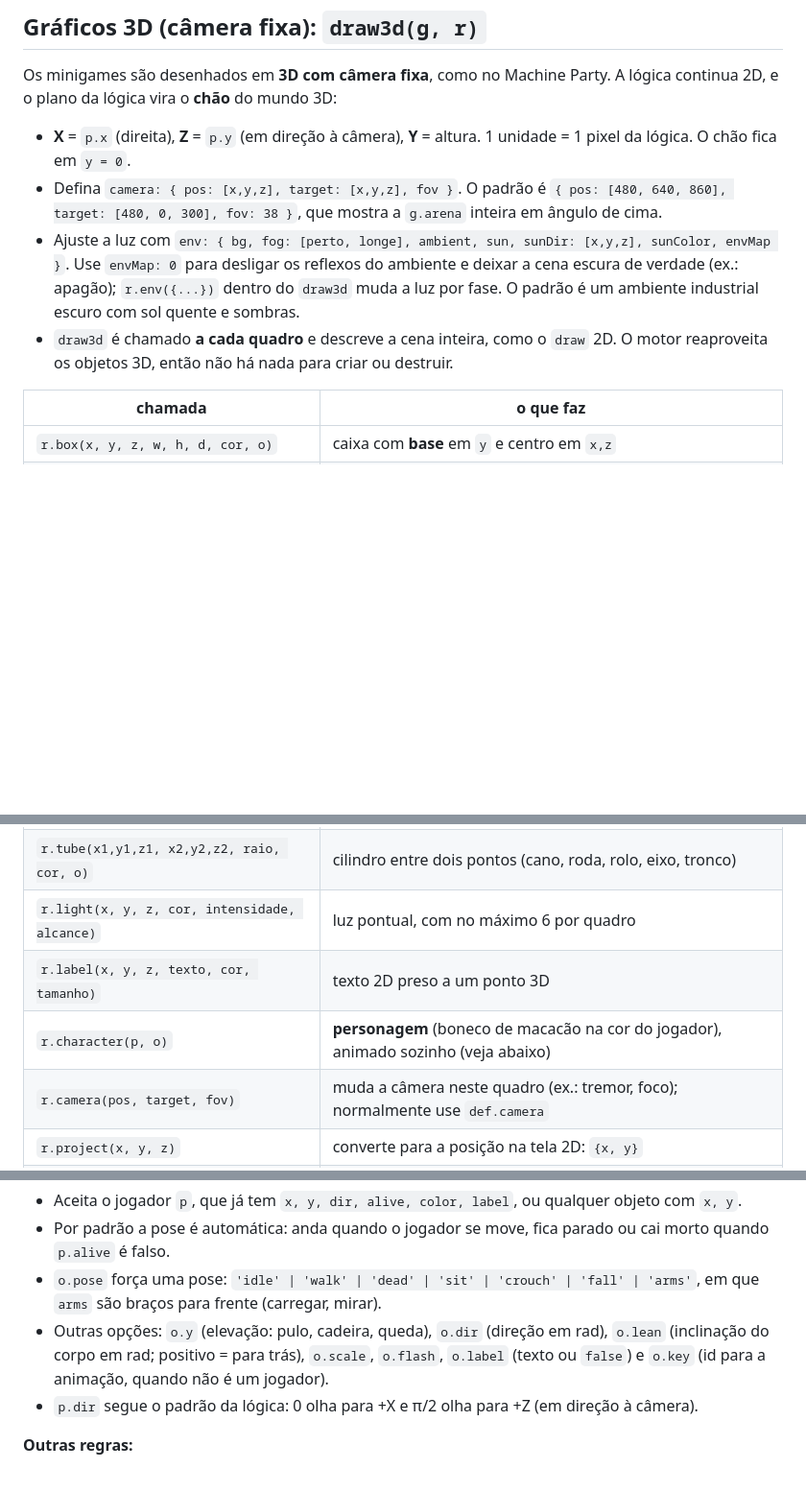
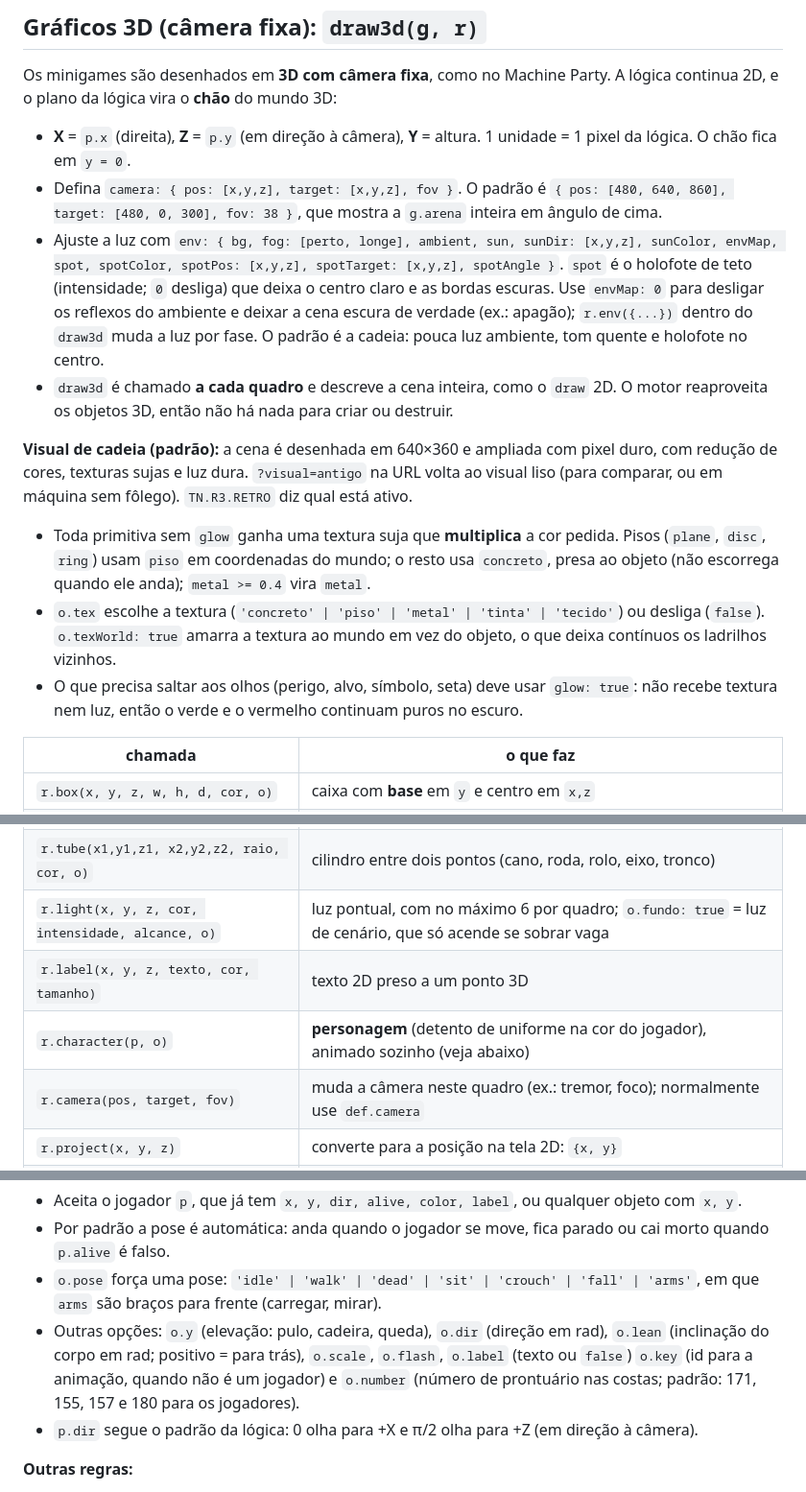
Before and after one commit to caravieriBruno/turno-da-noite, a Markdown page: docs/COMO_CRIAR_MINIGAME.md, 3 parts joined by grey strips. Shown at 96% size. Drawn GitHub-style; blank space fills up the shorter version.

Commit message:
Visual cadeia: documenta texturas, holofote, luzes de fundo e o detento (luz padrão revisada nos 23 jogos, sem mudança)
Co-Authored-By: Claude Opus 5.5 (1M context) <noreply@anthropic.com>

```diff
--- a/docs/COMO_CRIAR_MINIGAME.md
+++ b/docs/COMO_CRIAR_MINIGAME.md
@@ -118,8 +118,13 @@ Os minigames são desenhados em **3D com câmera fixa**, como no Machine Party.
 
 - **X** = `p.x` (direita), **Z** = `p.y` (em direção à câmera), **Y** = altura. 1 unidade = 1 pixel da lógica. O chão fica em `y = 0`.
 - Defina `camera: { pos: [x,y,z], target: [x,y,z], fov }`. O padrão é `{ pos: [480, 640, 860], target: [480, 0, 300], fov: 38 }`, que mostra a `g.arena` inteira em ângulo de cima.
-- Ajuste a luz com `env: { bg, fog: [perto, longe], ambient, sun, sunDir: [x,y,z], sunColor, envMap }`. Use `envMap: 0` para desligar os reflexos do ambiente e deixar a cena escura de verdade (ex.: apagão); `r.env({...})` dentro do `draw3d` muda a luz por fase. O padrão é um ambiente industrial escuro com sol quente e sombras.
+- Ajuste a luz com `env: { bg, fog: [perto, longe], ambient, sun, sunDir: [x,y,z], sunColor, envMap, spot, spotColor, spotPos: [x,y,z], spotTarget: [x,y,z], spotAngle }`. `spot` é o holofote de teto (intensidade; `0` desliga) que deixa o centro claro e as bordas escuras. Use `envMap: 0` para desligar os reflexos do ambiente e deixar a cena escura de verdade (ex.: apagão); `r.env({...})` dentro do `draw3d` muda a luz por fase. O padrão é a cadeia: pouca luz ambiente, tom quente e holofote no centro.
 - `draw3d` é chamado **a cada quadro** e descreve a cena inteira, como o `draw` 2D. O motor reaproveita os objetos 3D, então não há nada para criar ou destruir.
+
+**Visual de cadeia (padrão):** a cena é desenhada em 640×360 e ampliada com pixel duro, com redução de cores, texturas sujas e luz dura. `?visual=antigo` na URL volta ao visual liso (para comparar, ou em máquina sem fôlego). `TN.R3.RETRO` diz qual está ativo.
+- Toda primitiva sem `glow` ganha uma textura suja que **multiplica** a cor pedida. Pisos (`plane`, `disc`, `ring`) usam `piso` em coordenadas do mundo; o resto usa `concreto`, presa ao objeto (não escorrega quando ele anda); `metal >= 0.4` vira `metal`.
+- `o.tex` escolhe a textura (`'concreto' | 'piso' | 'metal' | 'tinta' | 'tecido'`) ou desliga (`false`). `o.texWorld: true` amarra a textura ao mundo em vez do objeto, o que deixa contínuos os ladrilhos vizinhos.
+- O que precisa saltar aos olhos (perigo, alvo, símbolo, seta) deve usar `glow: true`: não recebe textura nem luz, então o verde e o vermelho continuam puros no escuro.
 
 | chamada | o que faz |
 |---|---|
@@ -131,9 +136,9 @@ Os minigames são desenhados em **3D com câmera fixa**, como no Machine Party.
 | `r.ring(x, y, z, raioInt, raioExt, cor, {arc})` | anel horizontal; `arc` de 0 a 1 vira barra de progresso circular |
 | `r.beam(x1,y1,z1, x2,y2,z2, espessura, cor, o)` | barra quadrada entre dois pontos (laser, cabo, corda, trilho) |
 | `r.tube(x1,y1,z1, x2,y2,z2, raio, cor, o)` | cilindro entre dois pontos (cano, roda, rolo, eixo, tronco) |
-| `r.light(x, y, z, cor, intensidade, alcance)` | luz pontual, com no máximo 6 por quadro |
+| `r.light(x, y, z, cor, intensidade, alcance, o)` | luz pontual, com no máximo 6 por quadro; `o.fundo: true` = luz de cenário, que só acende se sobrar vaga |
 | `r.label(x, y, z, texto, cor, tamanho)` | texto 2D preso a um ponto 3D |
-| `r.character(p, o)` | **personagem** (boneco de macacão na cor do jogador), animado sozinho (veja abaixo) |
+| `r.character(p, o)` | **personagem** (detento de uniforme na cor do jogador), animado sozinho (veja abaixo) |
 | `r.camera(pos, target, fov)` | muda a câmera neste quadro (ex.: tremor, foco); normalmente use `def.camera` |
 | `r.project(x, y, z)` | converte para a posição na tela 2D: `{x, y}` |
 | `r.unproject(sx, sy, alturaY=0)` | ponto da tela → ponto no plano horizontal do mundo `{x, y, z}` |
@@ -152,7 +157,7 @@ Os minigames são desenhados em **3D com câmera fixa**, como no Machine Party.
 - Aceita o jogador `p`, que já tem `x, y, dir, alive, color, label`, ou qualquer objeto com `x, y`.
 - Por padrão a pose é automática: anda quando o jogador se move, fica parado ou cai morto quando `p.alive` é falso.
 - `o.pose` força uma pose: `'idle' | 'walk' | 'dead' | 'sit' | 'crouch' | 'fall' | 'arms'`, em que `arms` são braços para frente (carregar, mirar).
-- Outras opções: `o.y` (elevação: pulo, cadeira, queda), `o.dir` (direção em rad), `o.lean` (inclinação do corpo em rad; positivo = para trás), `o.scale`, `o.flash`, `o.label` (texto ou `false`) e `o.key` (id para a animação, quando não é um jogador).
+- Outras opções: `o.y` (elevação: pulo, cadeira, queda), `o.dir` (direção em rad), `o.lean` (inclinação do corpo em rad; positivo = para trás), `o.scale`, `o.flash`, `o.label` (texto ou `false`) `o.key` (id para a animação, quando não é um jogador) e `o.number` (número de prontuário nas costas; padrão: 171, 155, 157 e 180 para os jogadores).
 - `p.dir` segue o padrão da lógica: 0 olha para +X e π/2 olha para +Z (em direção à câmera).
 
 **Outras regras:**
```
